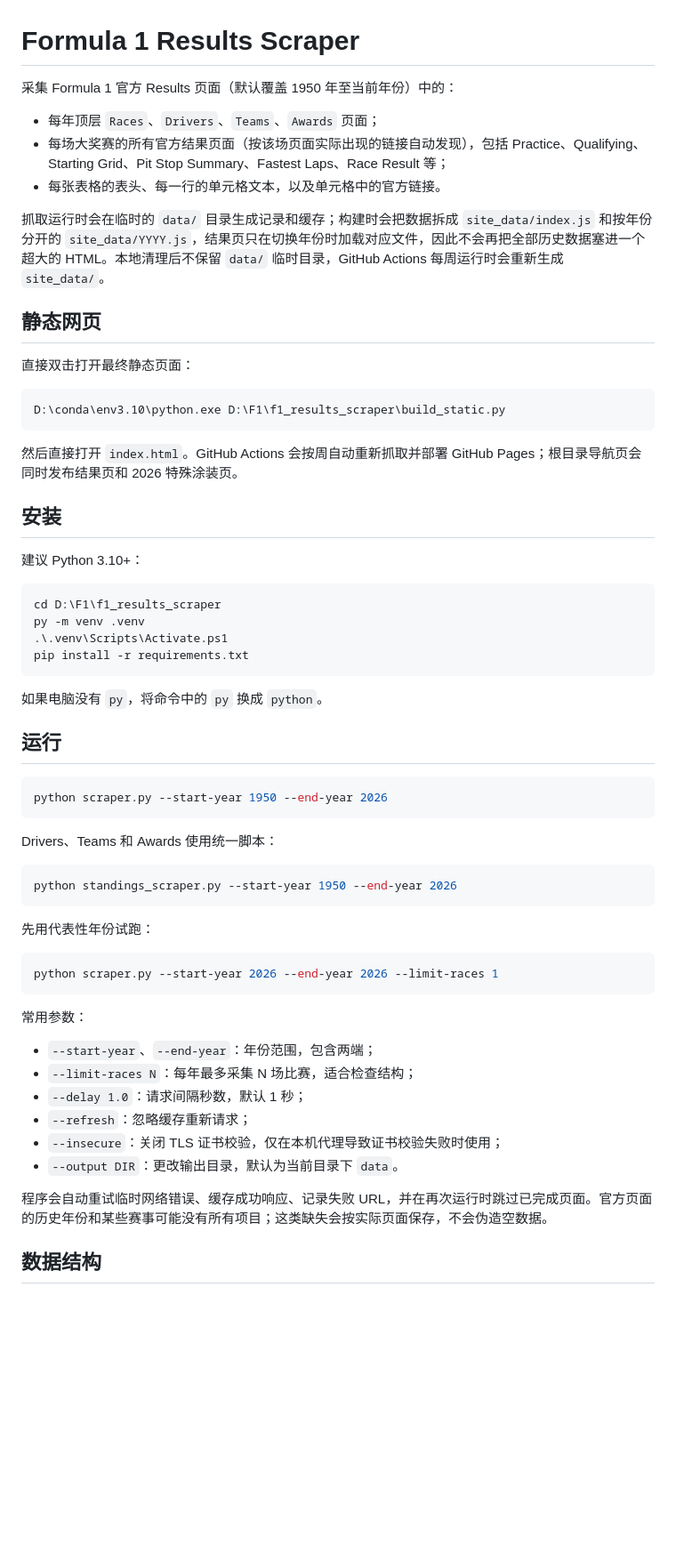
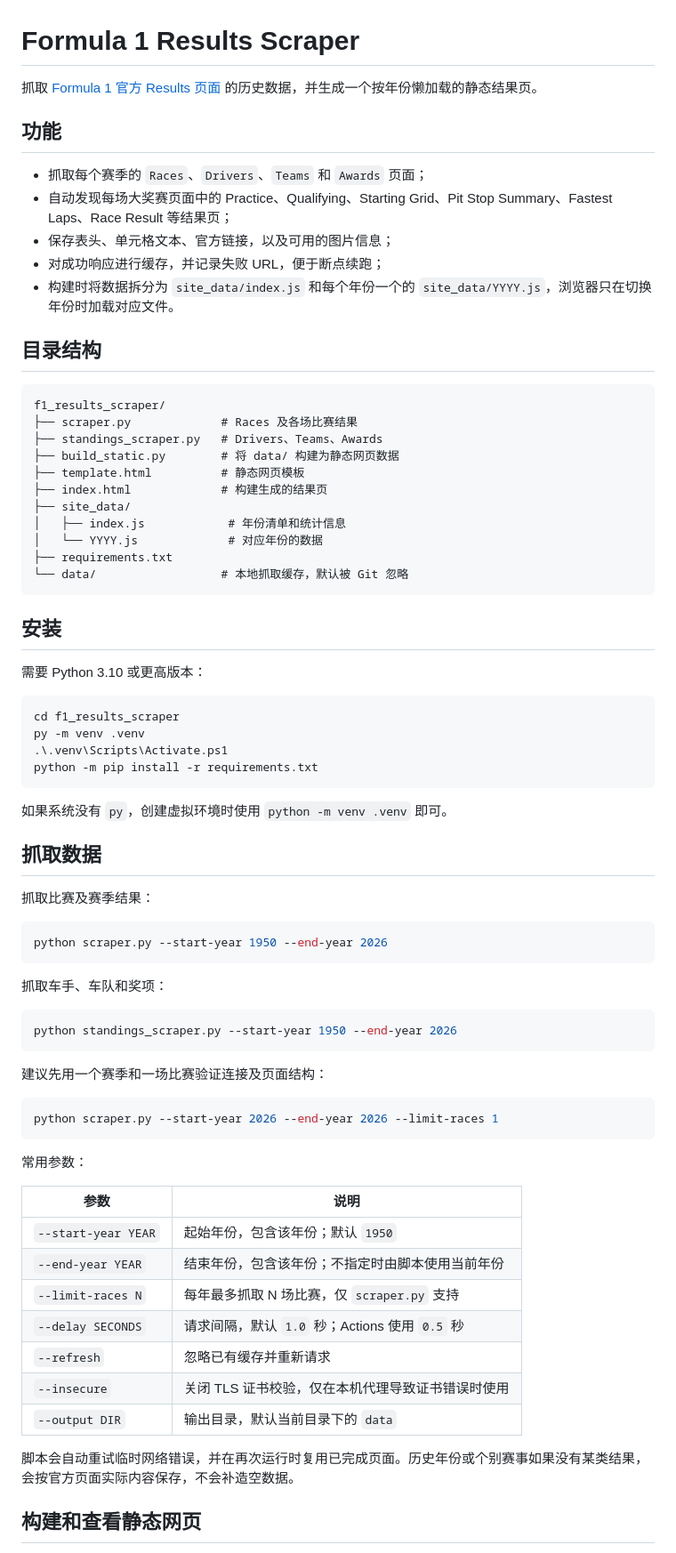
Before and after one commit to STDquantum/F1, a Markdown page: f1_results_scraper/README.md, the part around one of its changes. Shown at 89% size. GitHub-like rendering; blank space fills up the shorter version.

````diff
--- a/f1_results_scraper/README.md
+++ b/f1_results_scraper/README.md
@@ -1,49 +1,59 @@
 # Formula 1 Results Scraper
 
-采集 Formula 1 官方 Results 页面（默认覆盖 1950 年至当前年份）中的：
+抓取 [Formula 1 官方 Results 页面](https://www.formula1.com/en/results.html) 的历史数据，并生成一个按年份懒加载的静态结果页。
 
-- 每年顶层 `Races`、`Drivers`、`Teams`、`Awards` 页面；
-- 每场大奖赛的所有官方结果页面（按该场页面实际出现的链接自动发现），包括 Practice、Qualifying、Starting Grid、Pit Stop Summary、Fastest Laps、Race Result 等；
-- 每张表格的表头、每一行的单元格文本，以及单元格中的官方链接。
+## 功能
 
-抓取运行时会在临时的 `data/` 目录生成记录和缓存；构建时会把数据拆成 `site_data/index.js` 和按年份分开的 `site_data/YYYY.js`，结果页只在切换年份时加载对应文件，因此不会再把全部历史数据塞进一个超大的 HTML。本地清理后不保留 `data/` 临时目录，GitHub Actions 每周运行时会重新生成 `site_data/`。
+- 抓取每个赛季的 `Races`、`Drivers`、`Teams` 和 `Awards` 页面；
+- 自动发现每场大奖赛页面中的 Practice、Qualifying、Starting Grid、Pit Stop Summary、Fastest Laps、Race Result 等结果页；
+- 保存表头、单元格文本、官方链接，以及可用的图片信息；
+- 对成功响应进行缓存，并记录失败 URL，便于断点续跑；
+- 构建时将数据拆分为 `site_data/index.js` 和每个年份一个的 `site_data/YYYY.js`，浏览器只在切换年份时加载对应文件。
 
-## 静态网页
+## 目录结构
 
-直接双击打开最终静态页面：
-
-```powershell
-D:\conda\env3.10\python.exe D:\F1\f1_results_scraper\build_static.py
+```text
+f1_results_scraper/
+├── scraper.py             # Races 及各场比赛结果
+├── standings_scraper.py   # Drivers、Teams、Awards
+├── build_static.py        # 将 data/ 构建为静态网页数据
+├── template.html          # 静态网页模板
+├── index.html             # 构建生成的结果页
+├── site_data/
+│   ├── index.js            # 年份清单和统计信息
+│   └── YYYY.js             # 对应年份的数据
+├── requirements.txt
+└── data/                  # 本地抓取缓存，默认被 Git 忽略
 ```
-
-然后直接打开 `index.html`。GitHub Actions 会按周自动重新抓取并部署 GitHub Pages；根目录导航页会同时发布结果页和 2026 特殊涂装页。
 
 ## 安装
 
-建议 Python 3.10+：
+需要 Python 3.10 或更高版本：
 
 ```powershell
-cd D:\F1\f1_results_scraper
+cd f1_results_scraper
 py -m venv .venv
 .\.venv\Scripts\Activate.ps1
-pip install -r requirements.txt
+python -m pip install -r requirements.txt
 ```
 
-如果电脑没有 `py`，将命令中的 `py` 换成 `python`。
+如果系统没有 `py`，创建虚拟环境时使用 `python -m venv .venv` 即可。
 
-## 运行
+## 抓取数据
+
+抓取比赛及赛季结果：
 
 ```powershell
 python scraper.py --start-year 1950 --end-year 2026
 ```
 
-Drivers、Teams 和 Awards 使用统一脚本：
+抓取车手、车队和奖项：
 
 ```powershell
 python standings_scraper.py --start-year 1950 --end-year 2026
 ```
 
-先用代表性年份试跑：
+建议先用一个赛季和一场比赛验证连接及页面结构：
 
 ```powershell
 python scraper.py --start-year 2026 --end-year 2026 --limit-races 1
@@ -51,14 +61,17 @@ python scraper.py --start-year 2026 --end-year 2026 --limit-races 1
 
 常用参数：
 
-- `--start-year`、`--end-year`：年份范围，包含两端；
-- `--limit-races N`：每年最多采集 N 场比赛，适合检查结构；
-- `--delay 1.0`：请求间隔秒数，默认 1 秒；
-- `--refresh`：忽略缓存重新请求；
-- `--insecure`：关闭 TLS 证书校验，仅在本机代理导致证书校验失败时使用；
-- `--output DIR`：更改输出目录，默认为当前目录下 `data`。
+| 参数 | 说明 |
+| --- | --- |
+| `--start-year YEAR` | 起始年份，包含该年份；默认 `1950` |
+| `--end-year YEAR` | 结束年份，包含该年份；不指定时由脚本使用当前年份 |
+| `--limit-races N` | 每年最多抓取 N 场比赛，仅 `scraper.py` 支持 |
+| `--delay SECONDS` | 请求间隔，默认 `1.0` 秒；Actions 使用 `0.5` 秒 |
+| `--refresh` | 忽略已有缓存并重新请求 |
+| `--insecure` | 关闭 TLS 证书校验，仅在本机代理导致证书错误时使用 |
+| `--output DIR` | 输出目录，默认当前目录下的 `data` |
 
-程序会自动重试临时网络错误、缓存成功响应、记录失败 URL，并在再次运行时跳过已完成页面。官方页面的历史年份和某些赛事可能没有所有项目；这类缺失会按实际页面保存，不会伪造空数据。
+脚本会自动重试临时网络错误，并在再次运行时复用已完成页面。历史年份或个别赛事如果没有某类结果，会按官方页面实际内容保存，不会补造空数据。
 
-## 数据结构
+## 构建和查看静态网页
 
````
Also changed, not shown: other parts of f1_results_scraper/README.md (+23 -3 lines), README.md (added, +84 -0 lines).
